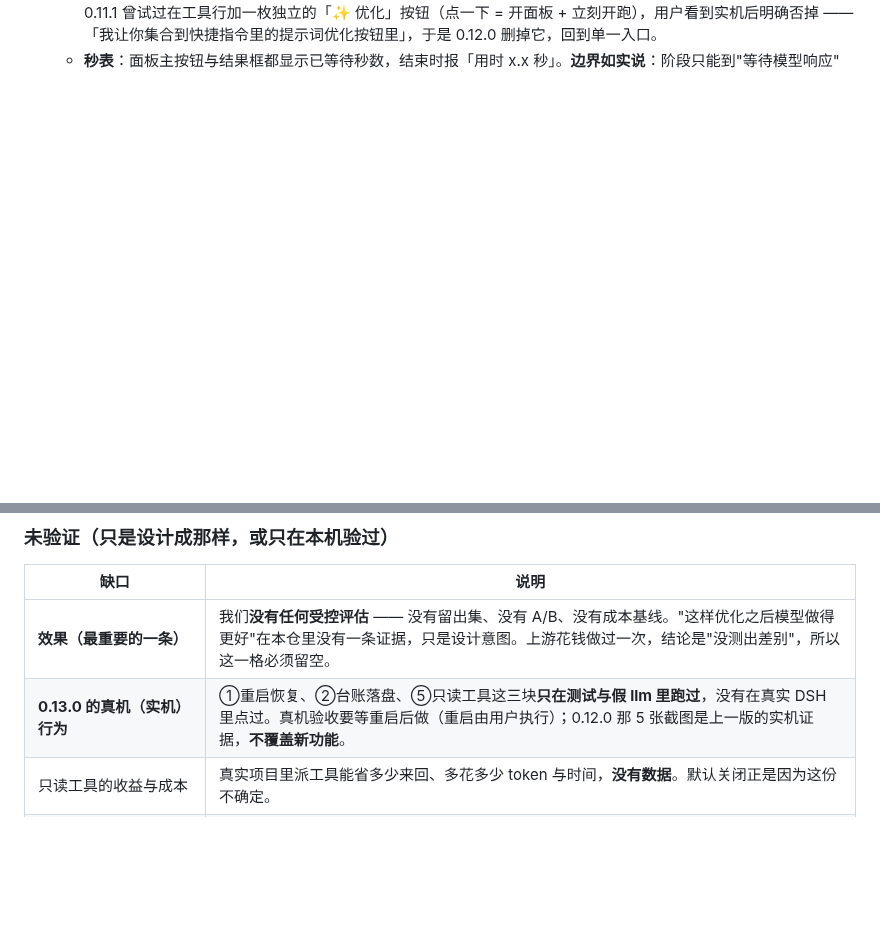
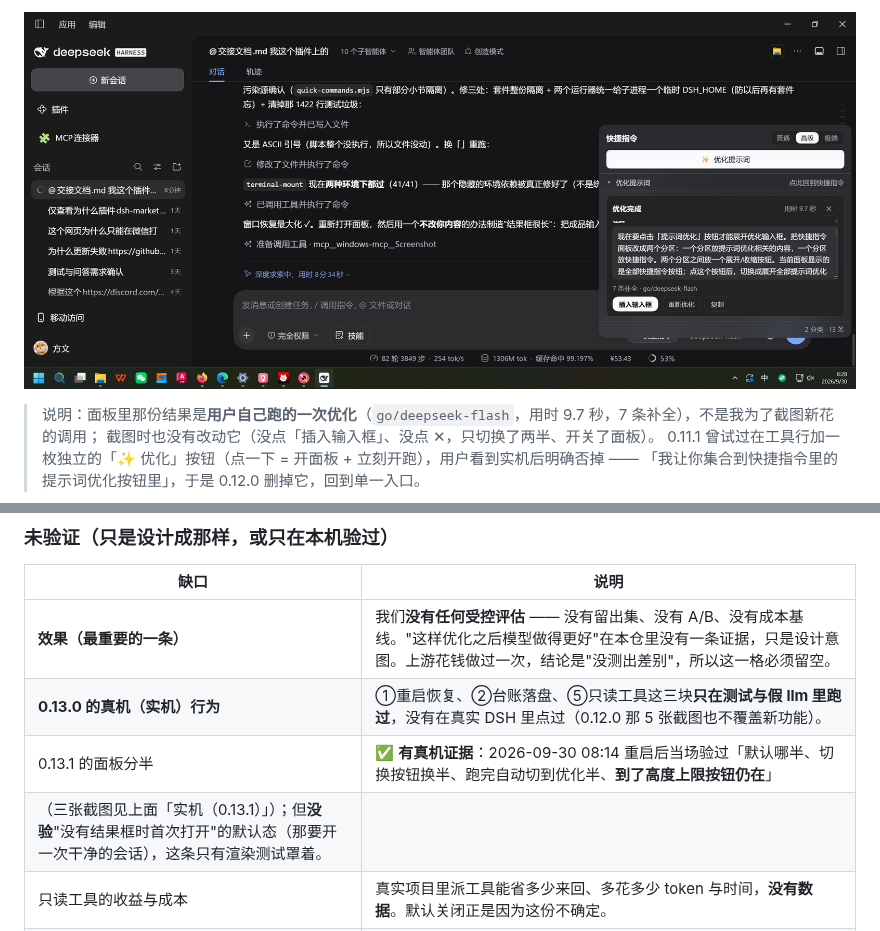
Before and after one commit to fangwen9527/dsh-composer-ux, a Markdown page: README.md, 2 parts joined by grey strips. Rendered like a GitHub page; pictures changed too: docs/panel-split-capped-0.13.1.png (added); blank space fills up the shorter version.

```diff
--- a/README.md
+++ b/README.md
@@ -154,3 +170,7 @@ dsh plugin --profile web add <你克隆或解压出来的目录>
+![触到高度上限时按钮仍在](https://raw.githubusercontent.com/fangwen9527/dsh-composer-ux/v0.13.1/docs/panel-split-capped-0.13.1.png)
+
+> 说明：面板里那份结果是**用户自己跑的一次优化**（`go/deepseek-flash`，用时 9.7 秒，7 条补全），不是我为了截图新花的调用；
+> 截图时也没有改动它（没点「插入输入框」、没点 ✕，只切换了两半、开关了面板）。
     0.11.1 曾试过在工具行加一枚独立的「✨ 优化」按钮（点一下 = 开面板 + 立刻开跑），用户看到实机后明确否掉 ——
     「我让你集合到快捷指令里的提示词优化按钮里」，于是 0.12.0 删掉它，回到单一入口。
   - **秒表**：面板主按钮与结果框都显示已等待秒数，结束时报「用时 x.x 秒」。**边界如实说**：阶段只能到"等待模型响应" —— 更细的进度由逐条流水本身给出（它就是"它在干活"的证据）。
@@ -475,7 +495,9 @@ Windows 上 DSH 给模型的终端工具是 **PowerShell**（工具名 `pwsh`）
 | 缺口 | 说明 |
 |---|---|
 | **效果（最重要的一条）** | 我们**没有任何受控评估** —— 没有留出集、没有 A/B、没有成本基线。"这样优化之后模型做得更好"在本仓里没有一条证据，只是设计意图。上游花钱做过一次，结论是"没测出差别"，所以这一格必须留空。 |
-| **0.13.0 的真机（实机）行为** | ①重启恢复、②台账落盘、⑤只读工具这三块**只在测试与假 llm 里跑过**，没有在真实 DSH 里点过。真机验收要等重启后做（重启由用户执行）；0.12.0 那 5 张截图是上一版的实机证据，**不覆盖新功能**。 |
+| **0.13.0 的真机（实机）行为** | ①重启恢复、②台账落盘、⑤只读工具这三块**只在测试与假 llm 里跑过**，没有在真实 DSH 里点过（0.12.0 那 5 张截图也不覆盖新功能）。 |
+| 0.13.1 的面板分半 | ✅ **有真机证据**：2026-09-30 08:14 重启后当场验过「默认哪半、切换按钮换半、跑完自动切到优化半、**到了高度上限按钮仍在**」
+（三张截图见上面「实机（0.13.1）」）；但**没验**"没有结果框时首次打开"的默认态（那要开一次干净的会话），这条只有渲染测试罩着。 |
 | 只读工具的收益与成本 | 真实项目里派工具能省多少来回、多花多少 token 与时间，**没有数据**。默认关闭正是因为这份不确定。 |
 | "工具内容不会被当成引文"在真实模型上的表现 | 结构上成立（`quote` 必须逐字命中用户原话，否则逐条丢弃，有测试）。但模型会不会因此产出更差的结果，**没测**。 |
 | **原子写的原子性本身** | 单线程测试观测不到"写到一半"；只有"不留临时文件"这条卫生断言，**没有变异证明**（已在提交信息里写明，不假装验过）。 |
```
Also changed, not shown: other parts of README.md (+16 -0 lines), docs/panel-split-optimize-0.13.1.png (added), docs/panel-split-quick-0.13.1.png (added).
